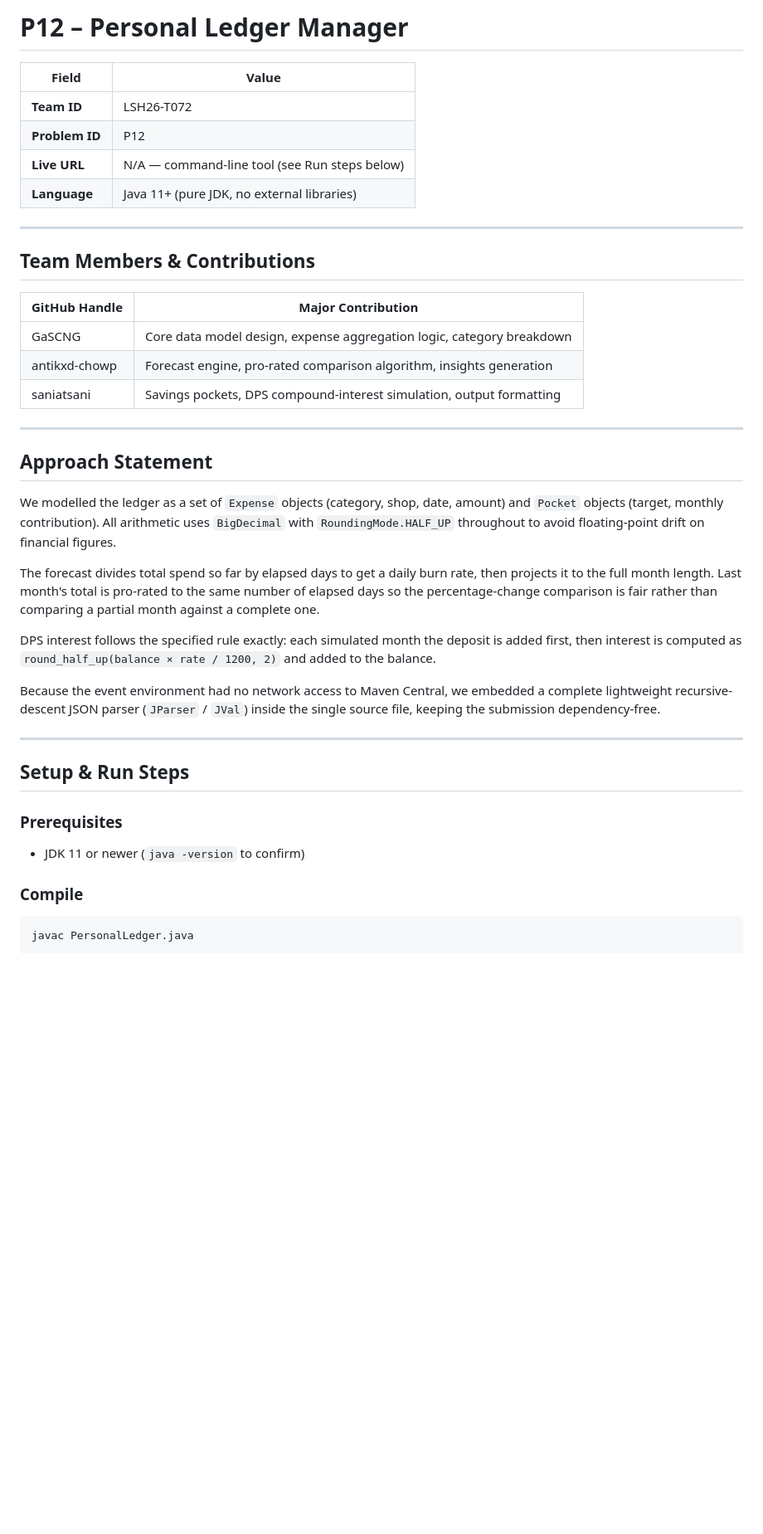
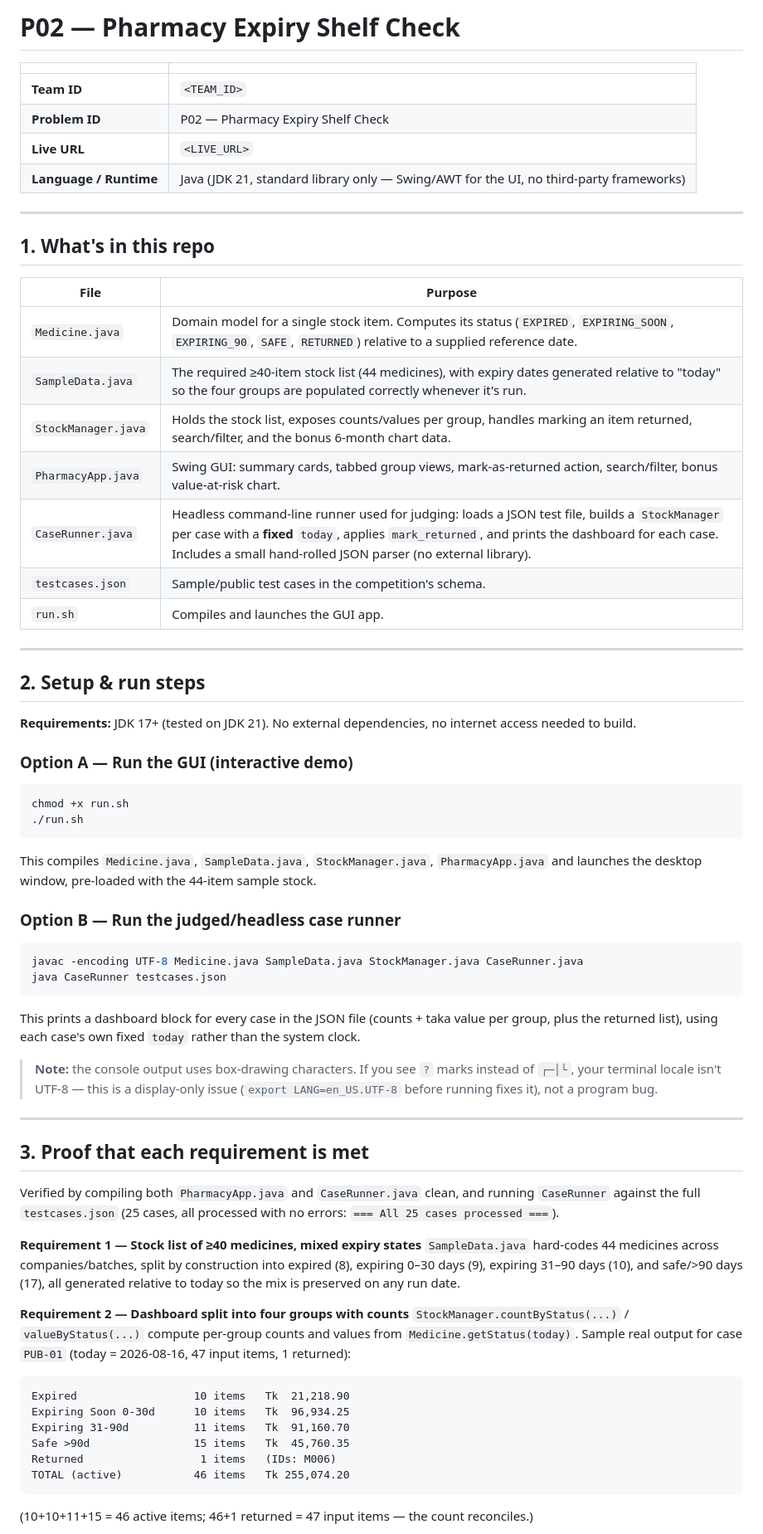
Before and after one commit to GaSCNG/lsh26-t072-p02, a Markdown page: README.md, the part around one of its changes. Shown at 83% size. Drawn GitHub-style; blank space fills up the shorter version.

````diff
--- a/README.md
+++ b/README.md
@@ -1,43 +1,71 @@
-# P12 – Personal Ledger Manager
+# P02 — Pharmacy Expiry Shelf Check
 
-| Field | Value |
+| | |
 |---|---|
-| **Team ID** | LSH26-T072 |
-| **Problem ID** | P12 |
-| **Live URL** | N/A — command-line tool (see Run steps below) |
-| **Language** | Java 11+ (pure JDK, no external libraries) |
+| **Team ID** | `<TEAM_ID>` |
+| **Problem ID** | P02 — Pharmacy Expiry Shelf Check |
+| **Live URL** | `<LIVE_URL>` |
+| **Language / Runtime** | Java (JDK 21, standard library only — Swing/AWT for the UI, no third-party frameworks) |
 
 ---
 
-## Team Members & Contributions
+## 1. What's in this repo
 
-| GitHub Handle | Major Contribution |
+| File | Purpose |
 |---|---|
-| GaSCNG | Core data model design, expense aggregation logic, category breakdown |
-| antikxd-chowp | Forecast engine, pro-rated comparison algorithm, insights generation |
-| saniatsani | Savings pockets, DPS compound-interest simulation, output formatting |
+| `Medicine.java` | Domain model for a single stock item. Computes its status (`EXPIRED`, `EXPIRING_SOON`, `EXPIRING_90`, `SAFE`, `RETURNED`) relative to a supplied reference date. |
+| `SampleData.java` | The required ≥40-item stock list (44 medicines), with expiry dates generated relative to "today" so the four groups are populated correctly whenever it's run. |
+| `StockManager.java` | Holds the stock list, exposes counts/values per group, handles marking an item returned, search/filter, and the bonus 6‑month chart data. |
+| `PharmacyApp.java` | Swing GUI: summary cards, tabbed group views, mark‑as‑returned action, search/filter, bonus value‑at‑risk chart. |
+| `CaseRunner.java` | Headless command‑line runner used for judging: loads a JSON test file, builds a `StockManager` per case with a **fixed** `today`, applies `mark_returned`, and prints the dashboard for each case. Includes a small hand‑rolled JSON parser (no external library). |
+| `testcases.json` | Sample/public test cases in the competition's schema. |
+| `run.sh` | Compiles and launches the GUI app. |
 
 ---
 
-## Approach Statement
+## 2. Setup & run steps
 
-We modelled the ledger as a set of `Expense` objects (category, shop, date, amount) and `Pocket` objects (target, monthly contribution). All arithmetic uses `BigDecimal` with `RoundingMode.HALF_UP` throughout to avoid floating-point drift on financial figures.
+**Requirements:** JDK 17+ (tested on JDK 21). No external dependencies, no internet access needed to build.
 
-The forecast divides total spend so far by elapsed days to get a daily burn rate, then projects it to the full month length. Last month's total is pro-rated to the same number of elapsed days so the percentage-change comparison is fair rather than comparing a partial month against a complete one.
+### Option A — Run the GUI (interactive demo)
 
-DPS interest follows the specified rule exactly: each simulated month the deposit is added first, then interest is computed as `round_half_up(balance × rate / 1200, 2)` and added to the balance.
+```bash
+chmod +x run.sh
+./run.sh
+```
 
-Because the event environment had no network access to Maven Central, we embedded a complete lightweight recursive-descent JSON parser (`JParser` / `JVal`) inside the single source file, keeping the submission dependency-free.
+This compiles `Medicine.java`, `SampleData.java`, `StockManager.java`, `PharmacyApp.java` and launches the desktop window, pre-loaded with the 44‑item sample stock.
+
+### Option B — Run the judged/headless case runner
+
+```bash
+javac -encoding UTF-8 Medicine.java SampleData.java StockManager.java CaseRunner.java
+java CaseRunner testcases.json
+```
+
+This prints a dashboard block for every case in the JSON file (counts + taka value per group, plus the returned list), using each case's own fixed `today` rather than the system clock.
+
+> **Note:** the console output uses box‑drawing characters. If you see `?` marks instead of `┌─│└`, your terminal locale isn't UTF‑8 — this is a display-only issue (`export LANG=en_US.UTF-8` before running fixes it), not a program bug.
 
 ---
 
-## Setup & Run Steps
+## 3. Proof that each requirement is met
 
-### Prerequisites
-- JDK 11 or newer (`java -version` to confirm)
+Verified by compiling both `PharmacyApp.java` and `CaseRunner.java` clean, and running `CaseRunner` against the full `testcases.json` (25 cases, all processed with no errors: `=== All 25 cases processed ===`).
 
-### Compile
-```bash
-javac PersonalLedger.java
+**Requirement 1 — Stock list of ≥40 medicines, mixed expiry states**
+`SampleData.java` hard-codes 44 medicines across companies/batches, split by construction into expired (8), expiring 0–30 days (9), expiring 31–90 days (10), and safe/>90 days (17), all generated relative to today so the mix is preserved on any run date.
+
+**Requirement 2 — Dashboard split into four groups with counts**
+`StockManager.countByStatus(...)` / `valueByStatus(...)` compute per-group counts and values from `Medicine.getStatus(today)`. Sample real output for case `PUB-01` (today = 2026‑08‑16, 47 input items, 1 returned):
+
 ```
+Expired                  10 items   Tk  21,218.90
+Expiring Soon 0-30d      10 items   Tk  96,934.25
+Expiring 31-90d          11 items   Tk  91,160.70
+Safe >90d                15 items   Tk  45,760.35
+Returned                  1 items   (IDs: M006)
+TOTAL (active)           46 items   Tk 255,074.20
+```
+(10+10+11+15 = 46 active items; 46+1 returned = 47 input items — the count reconciles.)
 
````
Also changed, not shown: other parts of README.md (+29 -46 lines).
